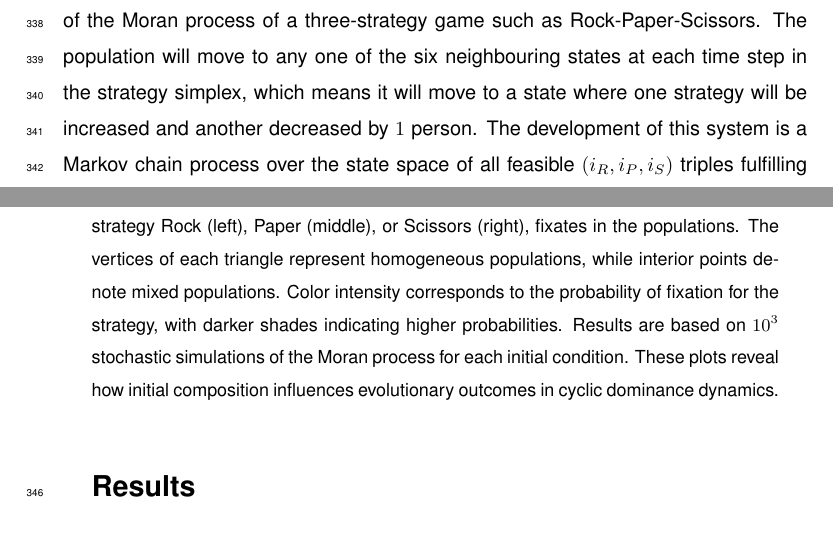
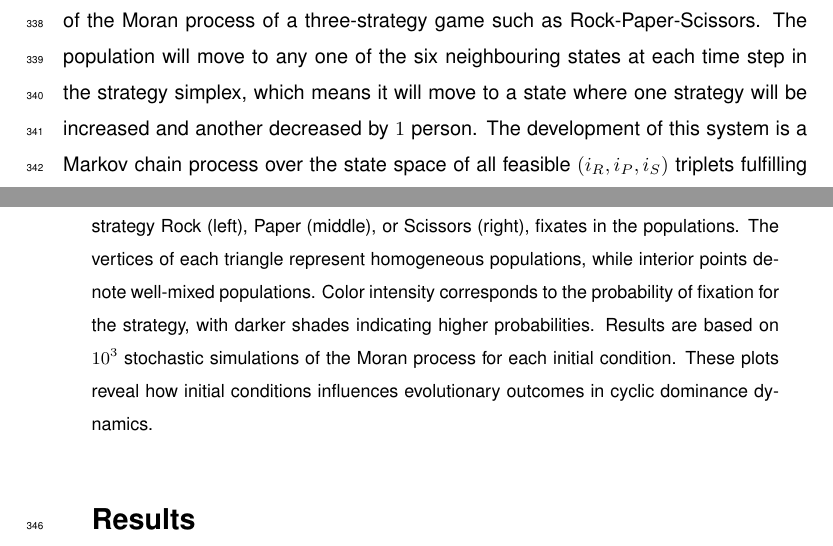
Before and after one commit to tecoevo/structured_beliefs_extensions, a LaTeX document (Manuscript/GBF_Nat_02.tex): two parts of pages 23 and 24 of 26, joined at a grey line, cut so that both start at the same text. Compiled offline with pdfLaTeX.

Commit message:
Update GBF_Nat_02.tex

```diff
--- a/Manuscript/GBF_Nat_02.tex
+++ b/Manuscript/GBF_Nat_02.tex
@@ -649,13 +652,13 @@ T^{S-} &= \frac{i_R f_R}{\phi} \cdot \frac{i_S}{N} \label{eq:48}
 \end{enumerate}
 All six of these transition probabilities completely determine the stochastic dynamics of the Moran process of a three-strategy game such as Rock-Paper-Scissors.
 The population will move to any one of the six neighbouring states at each time step in the strategy simplex, which means it will move to a state where one strategy will be increased and another decreased by $1$ person.
-The development of this system is a Markov chain process over the state space of all feasible $(i_R, i_P, i_S)$ triples fulfilling equation \eqref{eq:35}.
+The development of this system is a Markov chain process over the state space of all feasible $(i_R, i_P, i_S)$ triplets fulfilling equation \eqref{eq:35}.
 This process continues until it arrives at one of the absorbing boundaries, which means only one strategy remains and all other strategies become extinct.
 These absorbing states can be equated to fixation of single strategy.
 \begin{figure}[H]
     \centering
     \includegraphics[width=0.9\textwidth]{RPS_FP.pdf}
-    \caption{Fixation probability heatmap for the Rock-Paper-Scissors game in a finite population of size $N = 10$. Each ternary plot illustrates the probability that a specific strategy Rock (left), Paper (middle), or Scissors (right), fixates in the populations. The vertices of each triangle represent homogeneous populations, while interior points denote mixed populations. Color intensity corresponds to the probability of fixation for the strategy, with darker shades indicating higher probabilities. Results are based on $10^3$ stochastic simulations of the Moran process for each initial condition. These plots reveal how initial composition influences evolutionary outcomes in cyclic dominance dynamics.}
+    \caption{Fixation probability heatmap for the Rock-Paper-Scissors game in a finite population of size $N = 10$. Each ternary plot illustrates the probability that a specific strategy Rock (left), Paper (middle), or Scissors (right), fixates in the populations. The vertices of each triangle represent homogeneous populations, while interior points denote well-mixed populations. Color intensity corresponds to the probability of fixation for the strategy, with darker shades indicating higher probabilities. Results are based on $10^3$ stochastic simulations of the Moran process for each initial condition. These plots reveal how initial conditions influences evolutionary outcomes in cyclic dominance dynamics.}
    \label{fig:6}
 \end{figure}
 
```
Also changed, not shown: Manuscript/GBF_Nat_02.tex (7 more changed lines).
